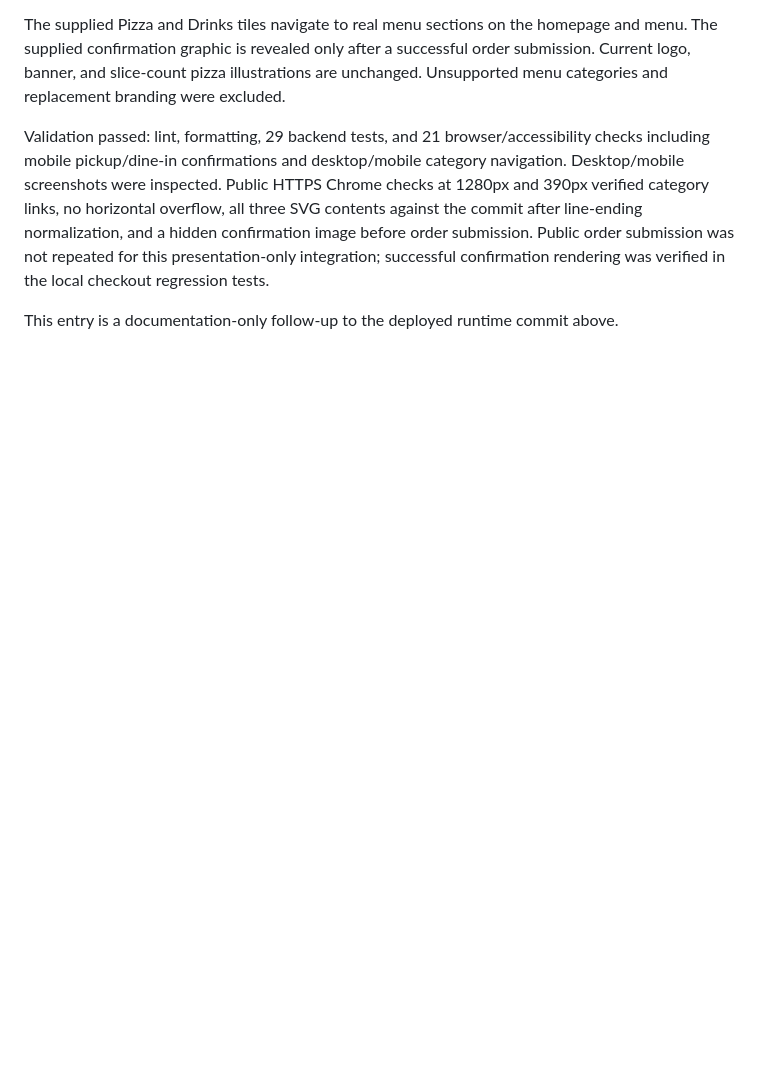
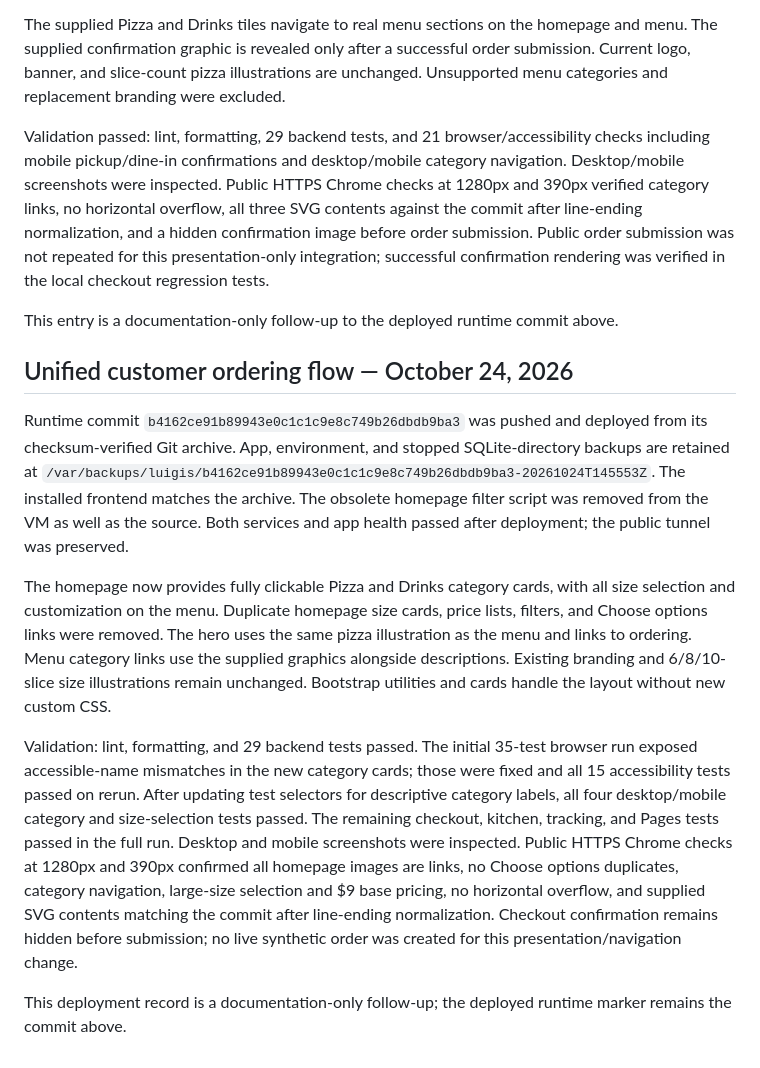
Before and after one commit to Shingenn5/Luigi-s-Capstone, a Markdown page: deploy/gcp/LIVE-DEMO.md, the part around the change. Drawn GitHub-style; blank space fills up the shorter version.

Commit message:
Record unified customer flow deployment verification

```diff
--- a/deploy/gcp/LIVE-DEMO.md
+++ b/deploy/gcp/LIVE-DEMO.md
@@ -92,3 +92,13 @@ The supplied Pizza and Drinks tiles navigate to real menu sections on the homepa
 Validation passed: lint, formatting, 29 backend tests, and 21 browser/accessibility checks including mobile pickup/dine-in confirmations and desktop/mobile category navigation. Desktop/mobile screenshots were inspected. Public HTTPS Chrome checks at 1280px and 390px verified category links, no horizontal overflow, all three SVG contents against the commit after line-ending normalization, and a hidden confirmation image before order submission. Public order submission was not repeated for this presentation-only integration; successful confirmation rendering was verified in the local checkout regression tests.
 
 This entry is a documentation-only follow-up to the deployed runtime commit above.
+
+## Unified customer ordering flow — October 24, 2026
+
+Runtime commit `b4162ce91b89943e0c1c1c9e8c749b26dbdb9ba3` was pushed and deployed from its checksum-verified Git archive. App, environment, and stopped SQLite-directory backups are retained at `/var/backups/luigis/b4162ce91b89943e0c1c1c9e8c749b26dbdb9ba3-20261024T145553Z`. The installed frontend matches the archive. The obsolete homepage filter script was removed from the VM as well as the source. Both services and app health passed after deployment; the public tunnel was preserved.
+
+The homepage now provides fully clickable Pizza and Drinks category cards, with all size selection and customization on the menu. Duplicate homepage size cards, price lists, filters, and Choose options links were removed. The hero uses the same pizza illustration as the menu and links to ordering. Menu category links use the supplied graphics alongside descriptions. Existing branding and 6/8/10-slice size illustrations remain unchanged. Bootstrap utilities and cards handle the layout without new custom CSS.
+
+Validation: lint, formatting, and 29 backend tests passed. The initial 35-test browser run exposed accessible-name mismatches in the new category cards; those were fixed and all 15 accessibility tests passed on rerun. After updating test selectors for descriptive category labels, all four desktop/mobile category and size-selection tests passed. The remaining checkout, kitchen, tracking, and Pages tests passed in the full run. Desktop and mobile screenshots were inspected. Public HTTPS Chrome checks at 1280px and 390px confirmed all homepage images are links, no Choose options duplicates, category navigation, large-size selection and $9 base pricing, no horizontal overflow, and supplied SVG contents matching the commit after line-ending normalization. Checkout confirmation remains hidden before submission; no live synthetic order was created for this presentation/navigation change.
+
+This deployment record is a documentation-only follow-up; the deployed runtime marker remains the commit above.
```
